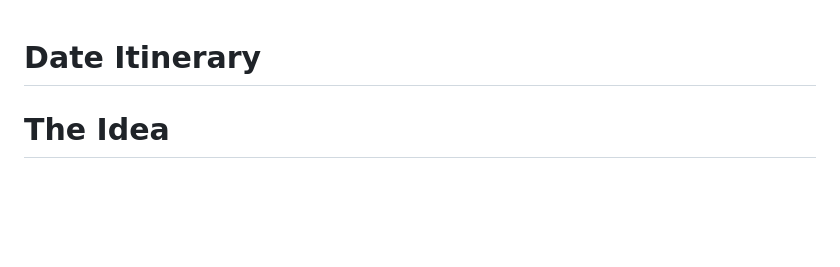
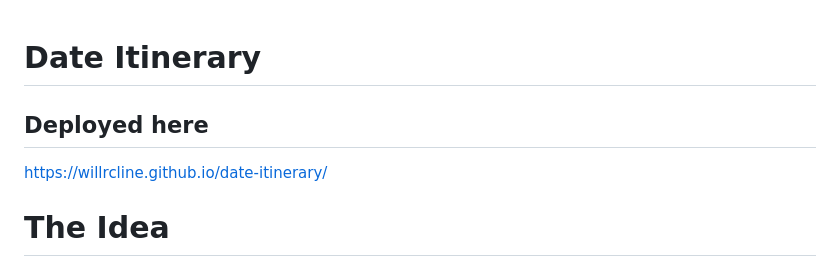
Before and after one commit to willrcline/date-itinerary, a Markdown page: README.md, the part around the change. GitHub-like rendering; blank space fills up the shorter version.

```diff
--- a/README.md
+++ b/README.md
@@ -1,4 +1,8 @@
 # Date Itinerary
+
+## Deployed here
+
+https://willrcline.github.io/date-itinerary/
 
 
 # The Idea
```
